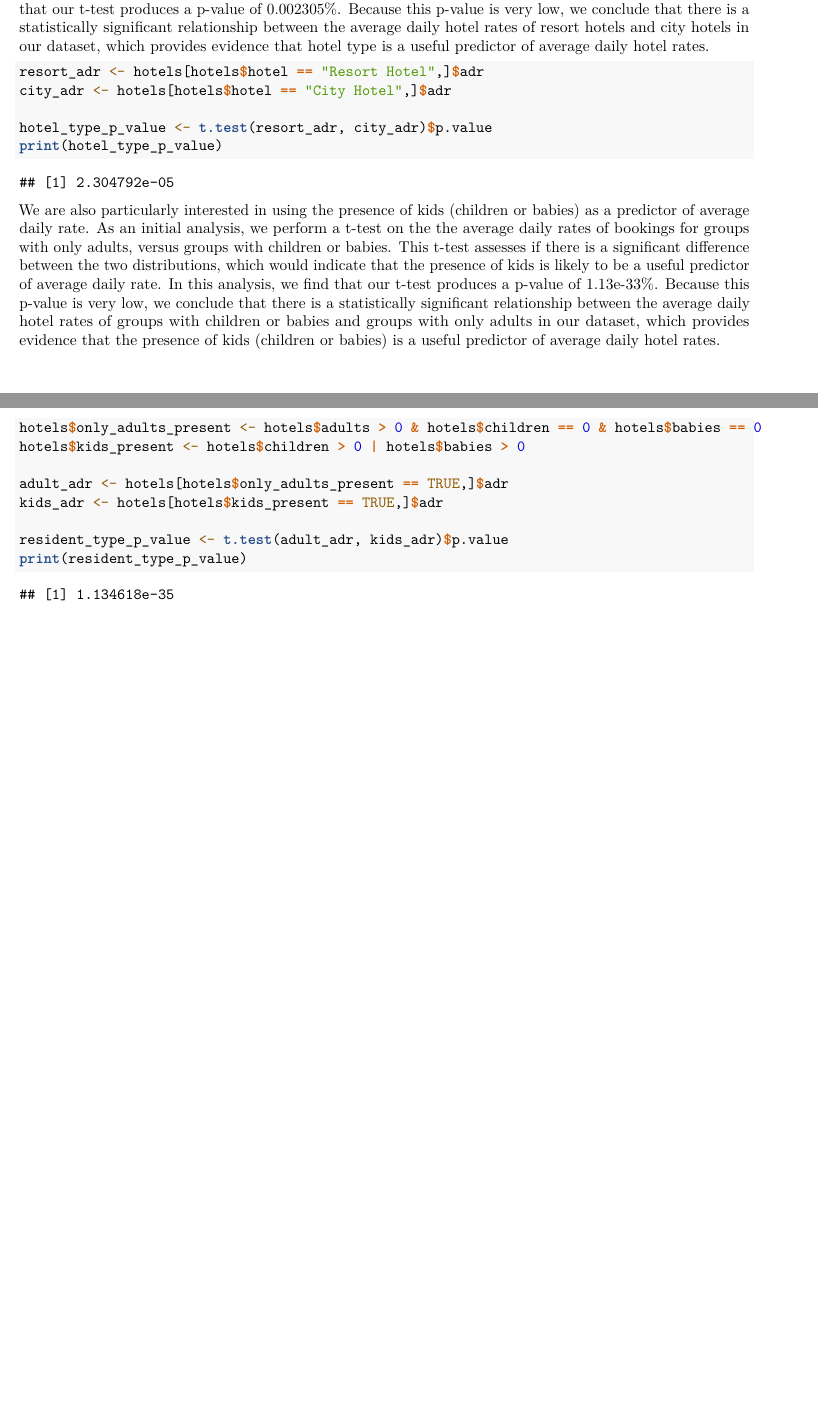
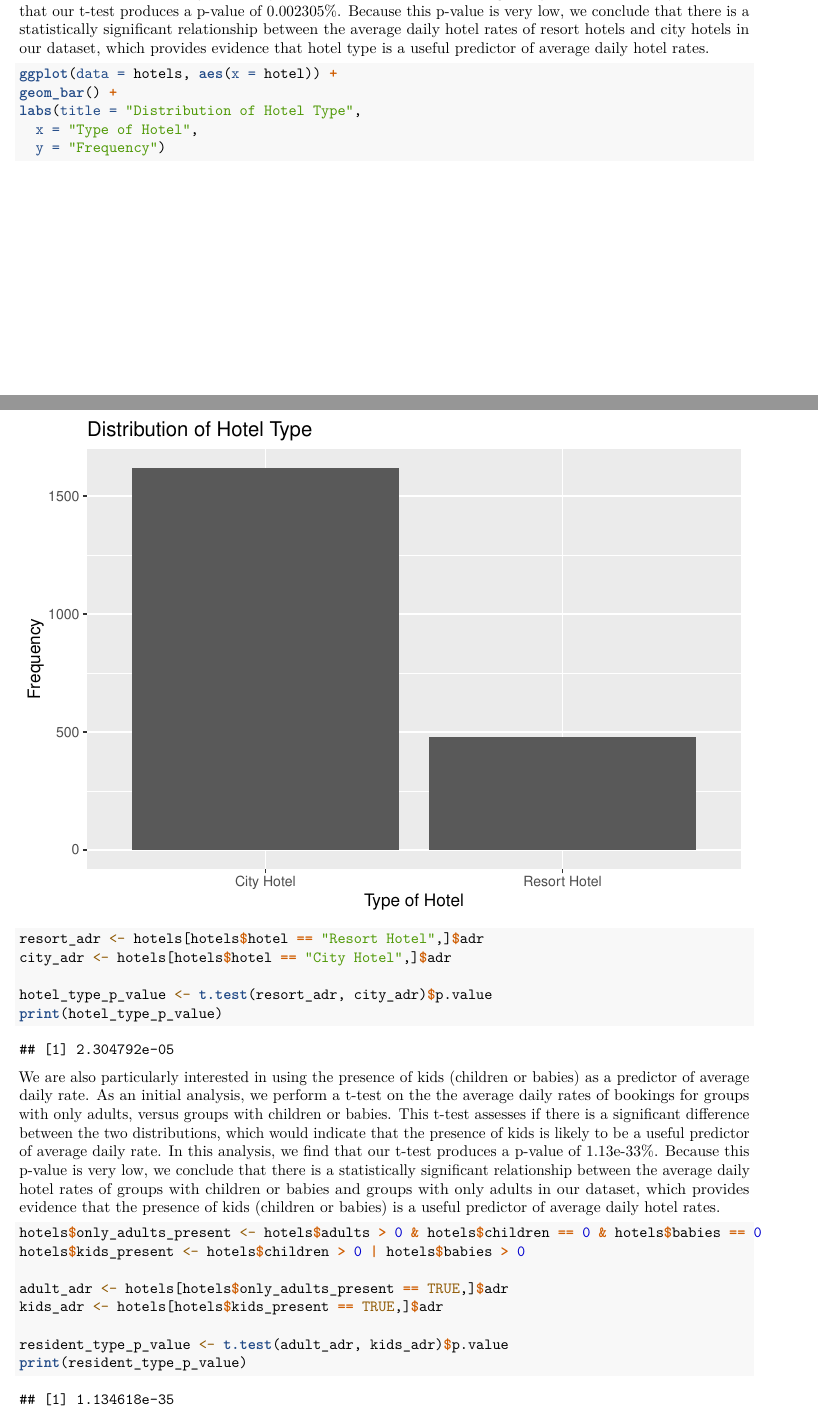
Before and after one commit to leahokamura/HotelOpenDataProject, an R Markdown document (written_report.Rmd): two parts of pages 7 and 8 of 11 before the commit and two parts of pages 7 and 8 of 12 after it, joined at a grey line, cut so that both start at the same text, the shorter picture padded with empty space. Rendered offline with R 4.5, knitr and Pandoc, then LaTeX, with nearby package versions.

Commit message:
added hotel type visual

````diff
--- a/written_report.Rmd
+++ b/written_report.Rmd
@@ -139,6 +139,14 @@ From this figure, we can also see that at the beginning and end of the year hote
 
 We are particularly interested in using the hotel type (Resort versus City Hotel) as a predictor of average daily rate. As an initial analysis, we perform a t-test on the the average daily rates of bookings for resort versus city hotels. This t-test assesses if there is a significant difference between the two distributions, which would indicate that hotel type is likely to be a useful predictor of average daily rate. In this analysis, we find that our t-test produces a p-value of 0.002305%. Because this p-value is very low, we conclude that there is a statistically significant relationship between the average daily hotel rates of resort hotels and city hotels in our dataset, which provides evidence that hotel type is a useful predictor of average daily hotel rates.
 
+```{r}
+ggplot(data = hotels, aes(x = hotel)) +
+geom_bar() +
+labs(title = "Distribution of Hotel Type",
+  x = "Type of Hotel",
+  y = "Frequency")
+```
+
 ```{r resort-t-test}
 resort_adr <- hotels[hotels$hotel == "Resort Hotel",]$adr
 city_adr <- hotels[hotels$hotel == "City Hotel",]$adr
````
Also changed, not shown: written_report.pdf, written_report.tex (deleted), 1 other file.
